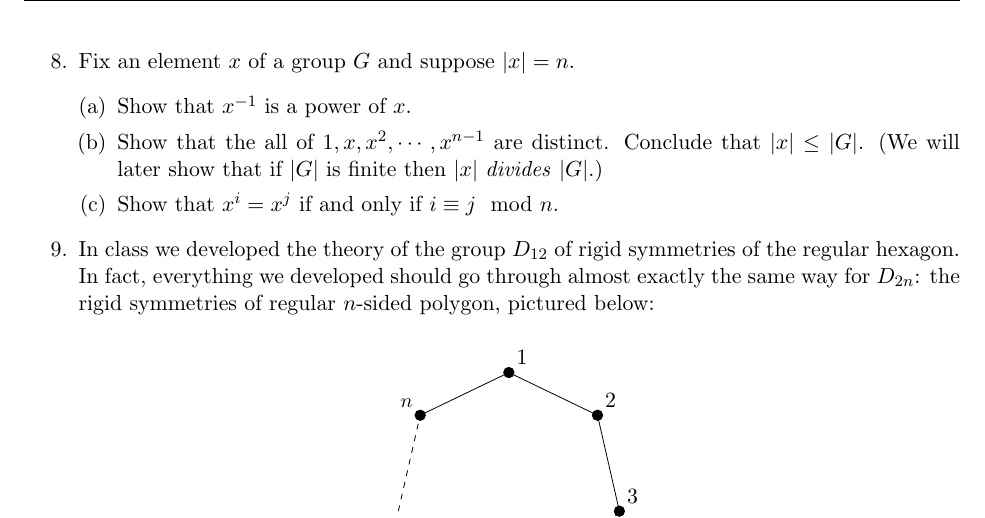
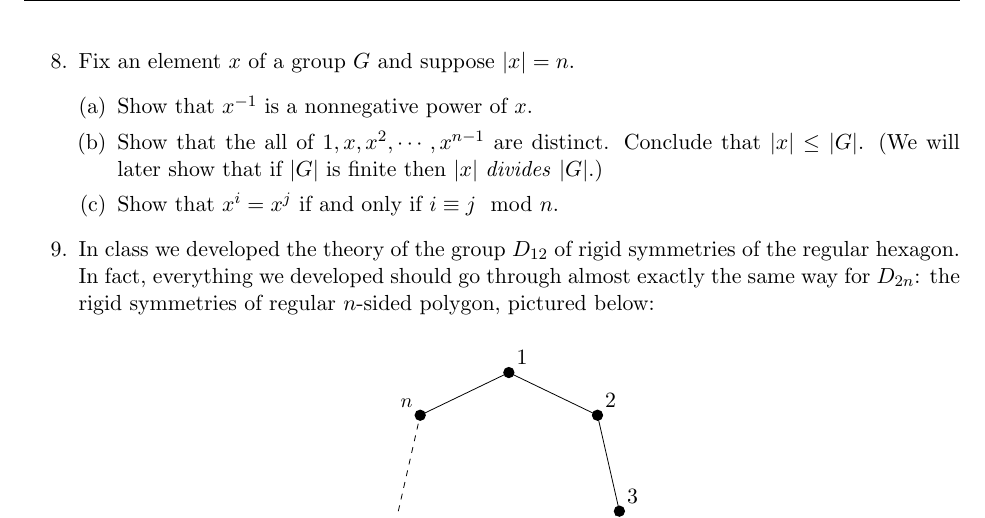
Before and after one commit to gdorfsmanhopkins/gdorfsmanhopkins.github.io, a LaTeX problem sheet (m113sp21/Homework/HW2.tex): part of page 2 of 2, cut so that both start at the same text. Compiled offline with pdfLaTeX.

Commit message:
Updated HW2

```diff
--- a/m113sp21/Homework/HW2.tex
+++ b/m113sp21/Homework/HW2.tex
@@ -140,7 +140,7 @@
   }
 	\item Fix an element $x$ of a group $G$ and suppose $|x| = n$.
   \begin{enumerate}[(a)]
-    \item Show that $x^{-1}$ is a power of $x$.
+    \item Show that $x^{-1}$ is a nonnegative power of $x$.
 		\item Show that the all of $1,x,x^2,\cdots,x^{n-1}$ are distinct.  Conclude that $|x|\le|G|$.  (We will later show that if $|G|$ is finite then $|x|$ \textit{divides} $|G|$.)
 		\item Show that $x^i=x^j$ if and only if $i\equiv j\mod n$.
 	\end{enumerate}
```
Also changed, not shown: m113sp21/Homework/HW2.pdf.
